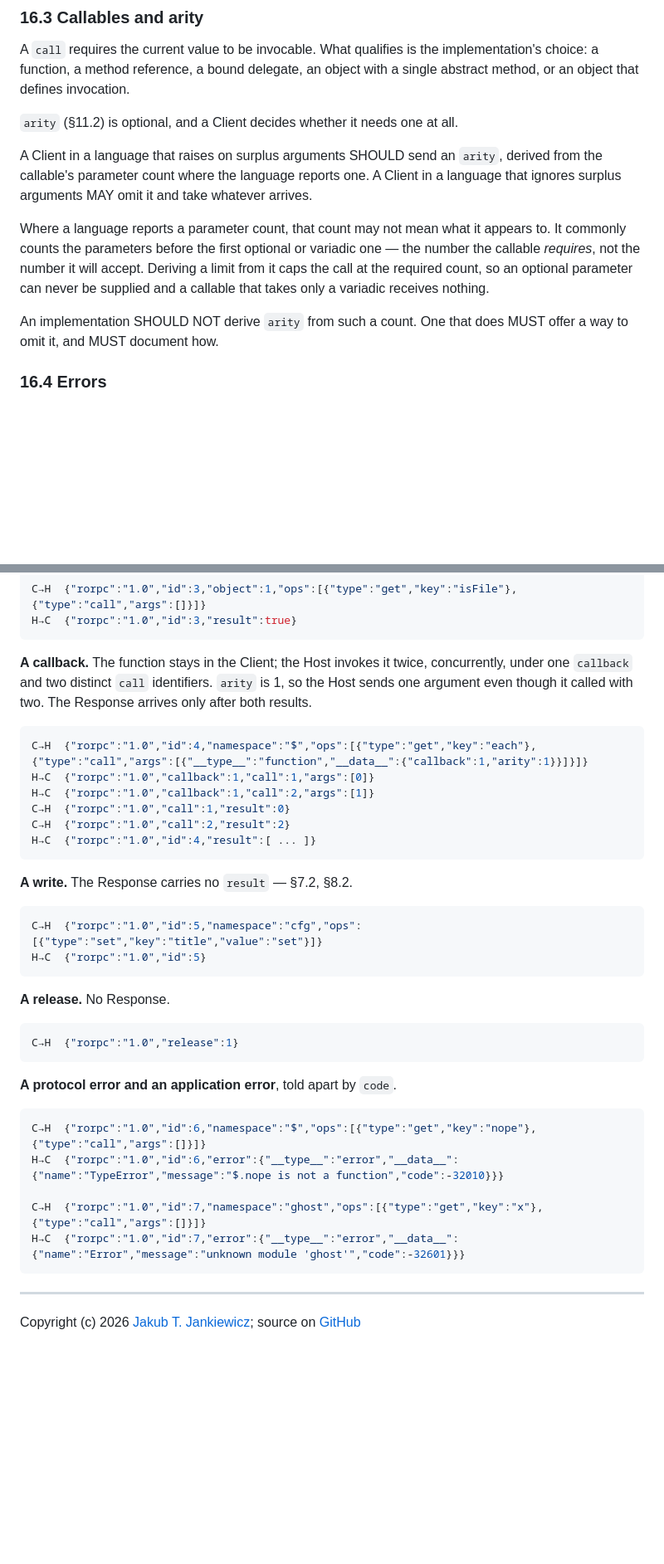
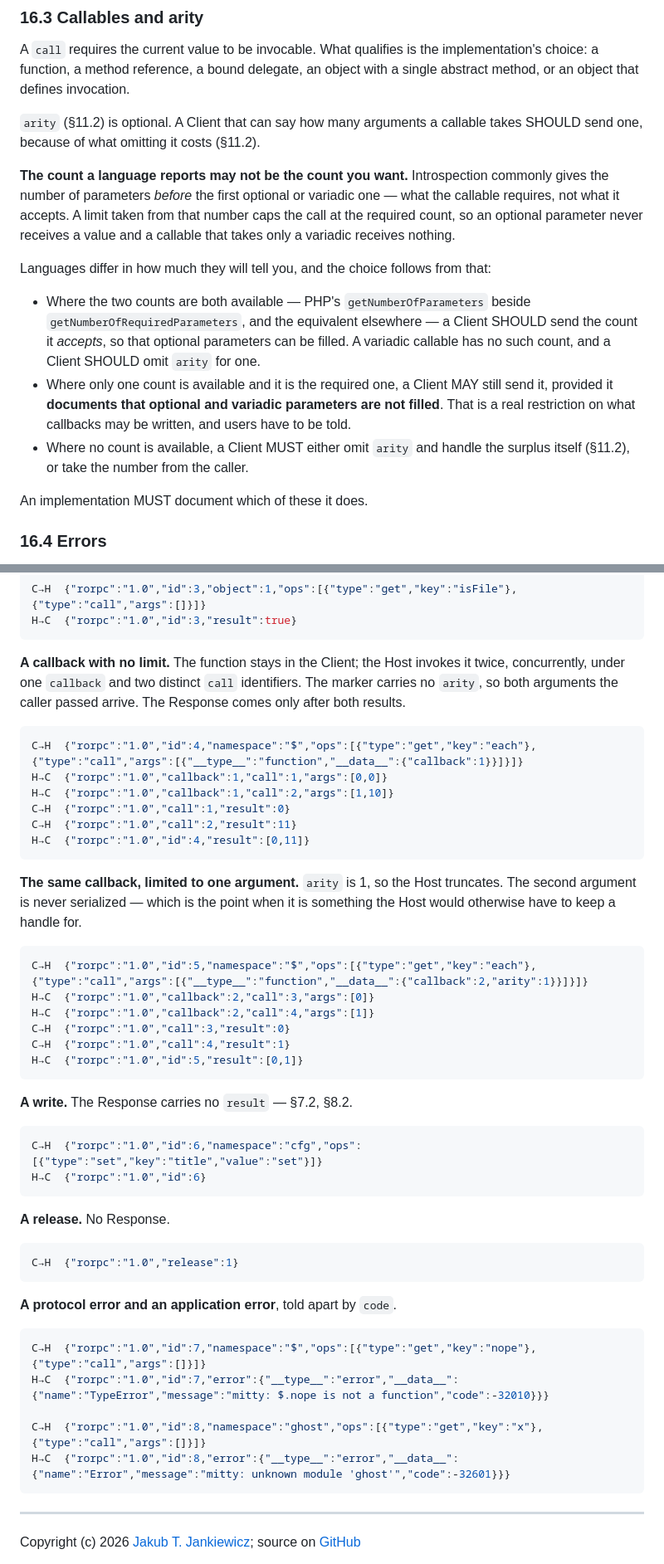
Before and after one commit to jcubic/rorpc, a Markdown page: SPEC.md, 2 parts joined by grey strips. Shown at 83% size. GitHub-like rendering; blank space fills up the shorter version.

Commit message:
update spec

````diff
--- a/SPEC.md
+++ b/SPEC.md
@@ -746,20 +808,28 @@ A `call` requires the current value to be invocable. What qualifies is the imple
 choice: a function, a method reference, a bound delegate, an object with a single abstract
 method, or an object that defines invocation.
 
-`arity` (§11.2) is optional, and a Client decides whether it needs one at all.
+`arity` (§11.2) is optional. A Client that can say how many arguments a callable takes
+SHOULD send one, because of what omitting it costs (§11.2).
 
-A Client in a language that raises on surplus arguments SHOULD send an `arity`, derived
-from the callable's parameter count where the language reports one. A Client in a language
-that ignores surplus arguments MAY omit it and take whatever arrives.
+**The count a language reports may not be the count you want.** Introspection commonly
+gives the number of parameters _before_ the first optional or variadic one — what the
+callable requires, not what it accepts. A limit taken from that number caps the call at the
+required count, so an optional parameter never receives a value and a callable that takes
+only a variadic receives nothing.
 
-Where a language reports a parameter count, that count may not mean what it appears to. It
-commonly counts the parameters before the first optional or variadic one — the number the
-callable _requires_, not the number it will accept. Deriving a limit from it caps the call
-at the required count, so an optional parameter can never be supplied and a callable that
-takes only a variadic receives nothing.
+Languages differ in how much they will tell you, and the choice follows from that:
 
-An implementation SHOULD NOT derive `arity` from such a count. One that does MUST offer a
-way to omit it, and MUST document how.
+- Where the two counts are both available — PHP's `getNumberOfParameters` beside
+  `getNumberOfRequiredParameters`, and the equivalent elsewhere — a Client SHOULD send the
+  count it _accepts_, so that optional parameters can be filled. A variadic callable has no
+  such count, and a Client SHOULD omit `arity` for one.
+- Where only one count is available and it is the required one, a Client MAY still send it,
+  provided it **documents that optional and variadic parameters are not filled**. That is a
+  real restriction on what callbacks may be written, and users have to be told.
+- Where no count is available, a Client MUST either omit `arity` and handle the surplus
+  itself (§11.2), or take the number from the caller.
+
+An implementation MUST document which of these it does.
 
 ### 16.4 Errors
 
@@ -842,24 +912,38 @@ C→H  {"rorpc":"1.0","id":3,"object":1,"ops":[{"type":"get","key":"isFile"},{"t
 H→C  {"rorpc":"1.0","id":3,"result":true}
 ```
 
-**A callback.** The function stays in the Client; the Host invokes it twice, concurrently,
-under one `callback` and two distinct `call` identifiers. `arity` is 1, so the Host sends one
-argument even though it called with two. The Response arrives only after both results.
+**A callback with no limit.** The function stays in the Client; the Host invokes it twice,
+concurrently, under one `callback` and two distinct `call` identifiers. The marker carries
+no `arity`, so both arguments the caller passed arrive. The Response comes only after both
+results.
 
 ```json
-C→H  {"rorpc":"1.0","id":4,"namespace":"$","ops":[{"type":"get","key":"each"},{"type":"call","args":[{"__type__":"function","__data__":{"callback":1,"arity":1}}]}]}
-H→C  {"rorpc":"1.0","callback":1,"call":1,"args":[0]}
-H→C  {"rorpc":"1.0","callback":1,"call":2,"args":[1]}
+C→H  {"rorpc":"1.0","id":4,"namespace":"$","ops":[{"type":"get","key":"each"},{"type":"call","args":[{"__type__":"function","__data__":{"callback":1}}]}]}
+H→C  {"rorpc":"1.0","callback":1,"call":1,"args":[0,0]}
+H→C  {"rorpc":"1.0","callback":1,"call":2,"args":[1,10]}
 C→H  {"rorpc":"1.0","call":1,"result":0}
-C→H  {"rorpc":"1.0","call":2,"result":2}
-H→C  {"rorpc":"1.0","id":4,"result":[ ... ]}
+C→H  {"rorpc":"1.0","call":2,"result":11}
+H→C  {"rorpc":"1.0","id":4,"result":[0,11]}
+```
+
+**The same callback, limited to one argument.** `arity` is 1, so the Host truncates. The
+second argument is never serialized — which is the point when it is something the Host
+would otherwise have to keep a handle for.
+
+```json
+C→H  {"rorpc":"1.0","id":5,"namespace":"$","ops":[{"type":"get","key":"each"},{"type":"call","args":[{"__type__":"function","__data__":{"callback":2,"arity":1}}]}]}
+H→C  {"rorpc":"1.0","callback":2,"call":3,"args":[0]}
+H→C  {"rorpc":"1.0","callback":2,"call":4,"args":[1]}
+C→H  {"rorpc":"1.0","call":3,"result":0}
+C→H  {"rorpc":"1.0","call":4,"result":1}
+H→C  {"rorpc":"1.0","id":5,"result":[0,1]}
 ```
 
 **A write.** The Response carries no `result` — §7.2, §8.2.
 
 ```json
-C→H  {"rorpc":"1.0","id":5,"namespace":"cfg","ops":[{"type":"set","key":"title","value":"set"}]}
-H→C  {"rorpc":"1.0","id":5}
+C→H  {"rorpc":"1.0","id":6,"namespace":"cfg","ops":[{"type":"set","key":"title","value":"set"}]}
+H→C  {"rorpc":"1.0","id":6}
 ```
 
 **A release.** No Response.
@@ -871,11 +955,11 @@ C→H  {"rorpc":"1.0","release":1}
 **A protocol error and an application error**, told apart by `code`.
 
 ```json
-C→H  {"rorpc":"1.0","id":6,"namespace":"$","ops":[{"type":"get","key":"nope"},{"type":"call","args":[]}]}
-H→C  {"rorpc":"1.0","id":6,"error":{"__type__":"error","__data__":{"name":"TypeError","message":"$.nope is not a function","code":-32010}}}
+C→H  {"rorpc":"1.0","id":7,"namespace":"$","ops":[{"type":"get","key":"nope"},{"type":"call","args":[]}]}
+H→C  {"rorpc":"1.0","id":7,"error":{"__type__":"error","__data__":{"name":"TypeError","message":"mitty: $.nope is not a function","code":-32010}}}
 
-C→H  {"rorpc":"1.0","id":7,"namespace":"ghost","ops":[{"type":"get","key":"x"},{"type":"call","args":[]}]}
-H→C  {"rorpc":"1.0","id":7,"error":{"__type__":"error","__data__":{"name":"Error","message":"unknown module 'ghost'","code":-32601}}}
+C→H  {"rorpc":"1.0","id":8,"namespace":"ghost","ops":[{"type":"get","key":"x"},{"type":"call","args":[]}]}
+H→C  {"rorpc":"1.0","id":8,"error":{"__type__":"error","__data__":{"name":"Error","message":"mitty: unknown module 'ghost'","code":-32601}}}
 ```
 
 ---
````
Also changed, not shown: other parts of SPEC.md (+77 -15 lines).
